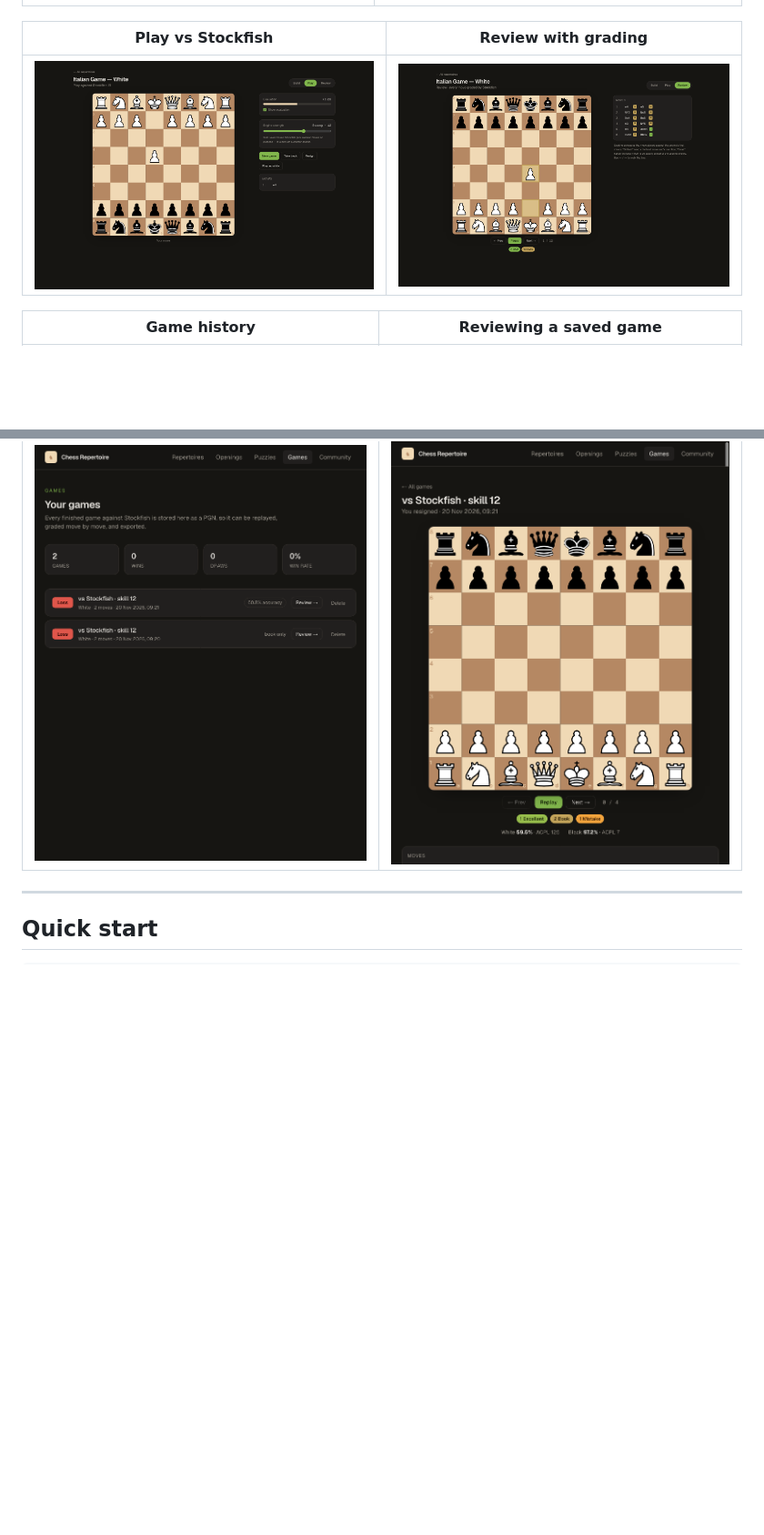
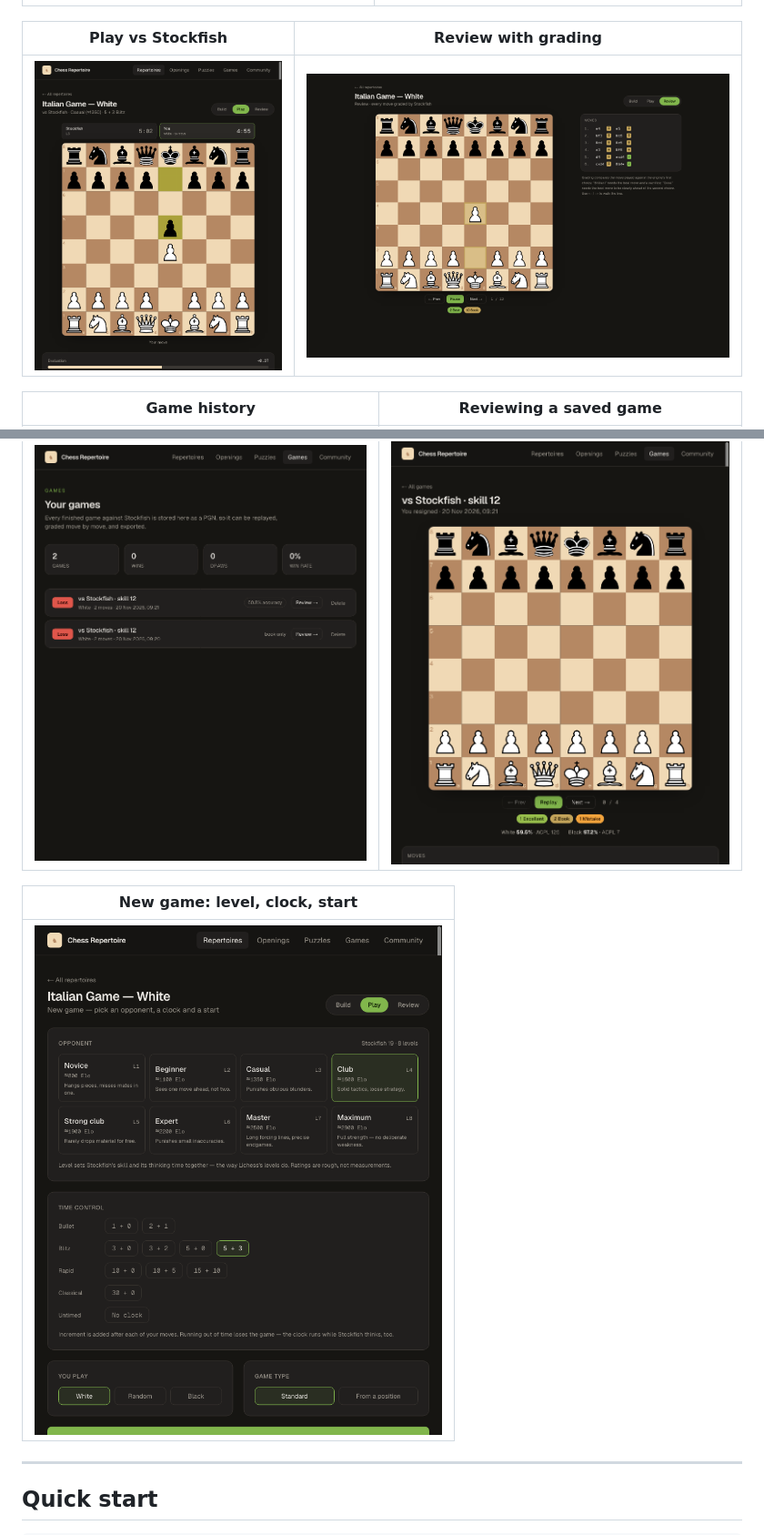
Before and after one commit to AMFI-Verbose/Chess-Repertoire_App, a Markdown page: README.md, 2 parts joined by grey strips. Shown at 91% size. Rendered like a GitHub page; pictures changed too: docs/screenshots/play.png, docs/screenshots/setup.png (added); blank space fills up the shorter version.

Commit message:
feat: add bot levels

```diff
--- a/README.md
+++ b/README.md
@@ -85,6 +101,10 @@ comments are sample content.
 | Game history | Reviewing a saved game |
 |---|---|
 | ![Games](docs/screenshots/games.png) | ![Game review](docs/screenshots/game-review.png) |
+
+| New game: level, clock, start |
+|---|
+| ![Setup](docs/screenshots/setup.png) |
 
 ---
 
```
Also changed, not shown: other parts of README.md (+17 -1 lines), 10 other files.
